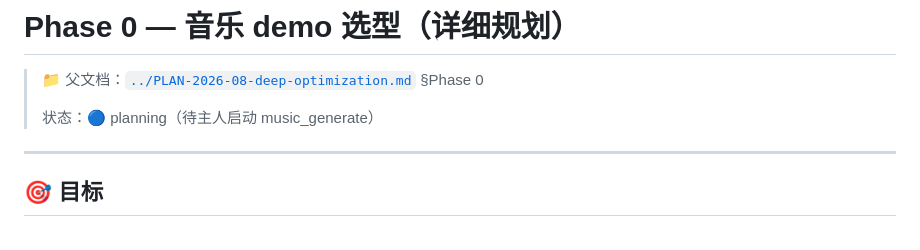
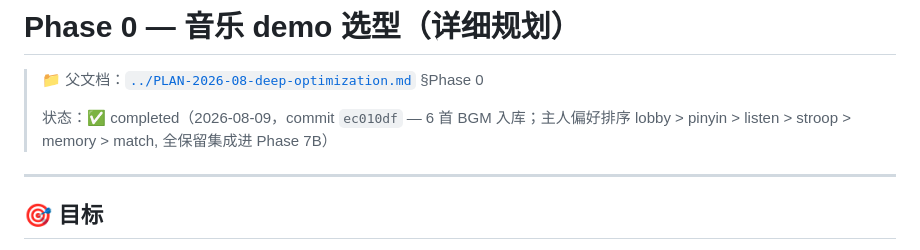
Before and after one commit to cainiaoDJ/beta_words, a Markdown page: docs/phase-plans/phase-7a-music-demo.md, the part around the change. GitHub-like rendering.

```diff
--- a/docs/phase-plans/phase-7a-music-demo.md
+++ b/docs/phase-plans/phase-7a-music-demo.md
@@ -2,7 +2,7 @@
 
 > 📁 父文档：[`../PLAN-2026-08-deep-optimization.md`](../PLAN-2026-08-deep-optimization.md) §Phase 0
 >
-> 状态：🔵 planning（待主人启动 music_generate）
+> 状态：✅ completed（2026-08-09，commit `ec010df` — 6 首 BGM 入库；主人偏好排序 lobby > pinyin > listen > stroop > memory > match, 全保留集成进 Phase 7B）
 
 ---
 
```
Also changed, not shown: docs/phase-plans/phase-7b-bgm-integration.md (+1 -1 lines).
